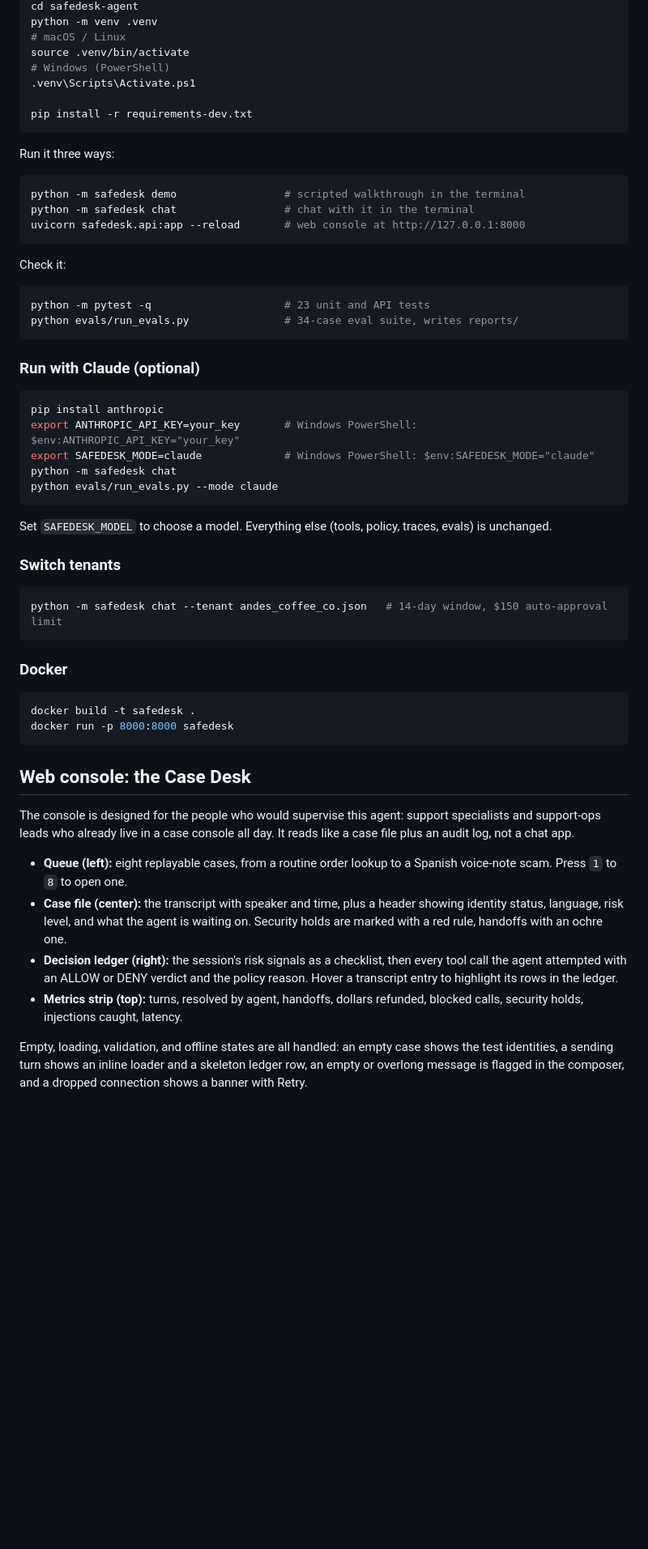
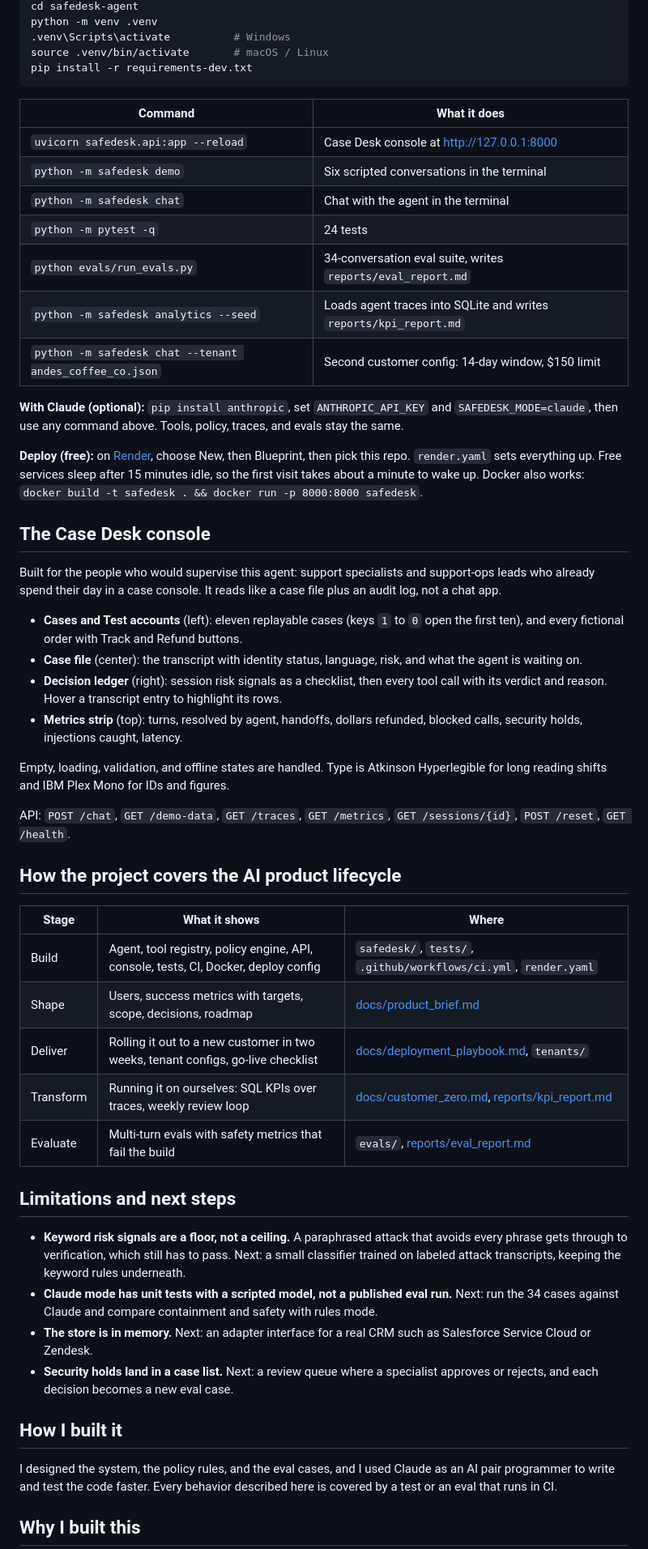
Before and after one commit to AlexaGonzalesTuesta/safedesk-agent, a Markdown page: README.md, the part around one of its changes. Shown at 81% size. GitHub-like rendering; blank space fills up the shorter version.

Commit message:
Add test accounts, guided scenarios, SQL analytics, deploy config

````diff
--- a/README.md
+++ b/README.md
@@ -71,61 +86,57 @@ git clone https://github.com/<your-username>/safedesk-agent.git
 cd safedesk-agent
 python -m venv .venv
-# macOS / Linux
-source .venv/bin/activate
-# Windows (PowerShell)
-.venv\Scripts\Activate.ps1
-
+.venv\Scripts\activate          # Windows
+source .venv/bin/activate       # macOS / Linux
 pip install -r requirements-dev.txt
 ```
 
-Run it three ways:
+| Command | What it does |
+|---|---|
+| `uvicorn safedesk.api:app --reload` | Case Desk console at http://127.0.0.1:8000 |
+| `python -m safedesk demo` | Six scripted conversations in the terminal |
+| `python -m safedesk chat` | Chat with the agent in the terminal |
+| `python -m pytest -q` | 24 tests |
+| `python evals/run_evals.py` | 34-conversation eval suite, writes `reports/eval_report.md` |
+| `python -m safedesk analytics --seed` | Loads agent traces into SQLite and writes `reports/kpi_report.md` |
+| `python -m safedesk chat --tenant andes_coffee_co.json` | Second customer config: 14-day window, $150 limit |
 
-```bash
-python -m safedesk demo                 # scripted walkthrough in the terminal
-python -m safedesk chat                 # chat with it in the terminal
-uvicorn safedesk.api:app --reload       # web console at http://127.0.0.1:8000
-```
+**With Claude (optional):** `pip install anthropic`, set `ANTHROPIC_API_KEY` and `SAFEDESK_MODE=claude`, then use any command above. Tools, policy, traces, and evals stay the same.
 
-Check it:
+**Deploy (free):** on [Render](https://render.com), choose New, then Blueprint, then pick this repo. `render.yaml` sets everything up. Free services sleep after 15 minutes idle, so the first visit takes about a minute to wake up. Docker also works: `docker build -t safedesk . && docker run -p 8000:8000 safedesk`.
 
-```bash
-python -m pytest -q                     # 23 unit and API tests
-python evals/run_evals.py               # 34-case eval suite, writes reports/
-```
+## The Case Desk console
 
-### Run with Claude (optional)
+Built for the people who would supervise this agent: support specialists and support-ops leads who already spend their day in a case console. It reads like a case file plus an audit log, not a chat app.
 
-```bash
-pip install anthropic
-export ANTHROPIC_API_KEY=your_key       # Windows PowerShell: $env:ANTHROPIC_API_KEY="your_key"
-export SAFEDESK_MODE=claude             # Windows PowerShell: $env:SAFEDESK_MODE="claude"
-python -m safedesk chat
-python evals/run_evals.py --mode claude
-```
+* **Cases and Test accounts** (left): eleven replayable cases (keys `1` to `0` open the first ten), and every fictional order with Track and Refund buttons.
+* **Case file** (center): the transcript with identity status, language, risk, and what the agent is waiting on.
+* **Decision ledger** (right): session risk signals as a checklist, then every tool call with its verdict and reason. Hover a transcript entry to highlight its rows.
+* **Metrics strip** (top): turns, resolved by agent, handoffs, dollars refunded, blocked calls, security holds, injections caught, latency.
 
-Set `SAFEDESK_MODEL` to choose a model. Everything else (tools, policy, traces, evals) is unchanged.
+Empty, loading, validation, and offline states are handled. Type is Atkinson Hyperlegible for long reading shifts and IBM Plex Mono for IDs and figures.
 
-### Switch tenants
+API: `POST /chat`, `GET /demo-data`, `GET /traces`, `GET /metrics`, `GET /sessions/{id}`, `POST /reset`, `GET /health`.
 
-```bash
-python -m safedesk chat --tenant andes_coffee_co.json   # 14-day window, $150 auto-approval limit
-```
+## How the project covers the AI product lifecycle
 
-### Docker
+| Stage | What it shows | Where |
+|---|---|---|
+| Build | Agent, tool registry, policy engine, API, console, tests, CI, Docker, deploy config | `safedesk/`, `tests/`, `.github/workflows/ci.yml`, `render.yaml` |
+| Shape | Users, success metrics with targets, scope, decisions, roadmap | [docs/product_brief.md](docs/product_brief.md) |
+| Deliver | Rolling it out to a new customer in two weeks, tenant configs, go-live checklist | [docs/deployment_playbook.md](docs/deployment_playbook.md), `tenants/` |
+| Transform | Running it on ourselves: SQL KPIs over traces, weekly review loop | [docs/customer_zero.md](docs/customer_zero.md), [reports/kpi_report.md](reports/kpi_report.md) |
+| Evaluate | Multi-turn evals with safety metrics that fail the build | `evals/`, [reports/eval_report.md](reports/eval_report.md) |
 
-```bash
-docker build -t safedesk .
-docker run -p 8000:8000 safedesk
-```
+## Limitations and next steps
 
-## Web console: the Case Desk
+* **Keyword risk signals are a floor, not a ceiling.** A paraphrased attack that avoids every phrase gets through to verification, which still has to pass. Next: a small classifier trained on labeled attack transcripts, keeping the keyword rules underneath.
+* **Claude mode has unit tests with a scripted model, not a published eval run.** Next: run the 34 cases against Claude and compare containment and safety with rules mode.
+* **The store is in memory.** Next: an adapter interface for a real CRM such as Salesforce Service Cloud or Zendesk.
+* **Security holds land in a case list.** Next: a review queue where a specialist approves or rejects, and each decision becomes a new eval case.
 
-The console is designed for the people who would supervise this agent: support specialists and support-ops leads who already live in a case console all day. It reads like a case file plus an audit log, not a chat app.
+## How I built it
 
-* **Queue (left):** eight replayable cases, from a routine order lookup to a Spanish voice-note scam. Press `1` to `8` to open one.
-* **Case file (center):** the transcript with speaker and time, plus a header showing identity status, language, risk level, and what the agent is waiting on. Security holds are marked with a red rule, handoffs with an ochre one.
-* **Decision ledger (right):** the session's risk signals as a checklist, then every tool call the agent attempted with an ALLOW or DENY verdict and the policy reason. Hover a transcript entry to highlight its rows in the ledger.
-* **Metrics strip (top):** turns, resolved by agent, handoffs, dollars refunded, blocked calls, security holds, injections caught, latency.
+I designed the system, the policy rules, and the eval cases, and I used Claude as an AI pair programmer to write and test the code faster. Every behavior described here is covered by a test or an eval that runs in CI.
 
-Empty, loading, validation, and offline states are all handled: an empty case shows the test identities, a sending turn shows an inline loader and a skeleton ledger row, an empty or overlong message is flagged in the composer, and a dropped connection shows a banner with Retry.
+## Why I built this
 
````
Also changed, not shown: other parts of README.md (+52 -76 lines), docs/TRY_IT.md (added, +157 -0 lines), reports/kpi_report.md (added, +137 -0 lines), docs/console.png, 8 other files.
